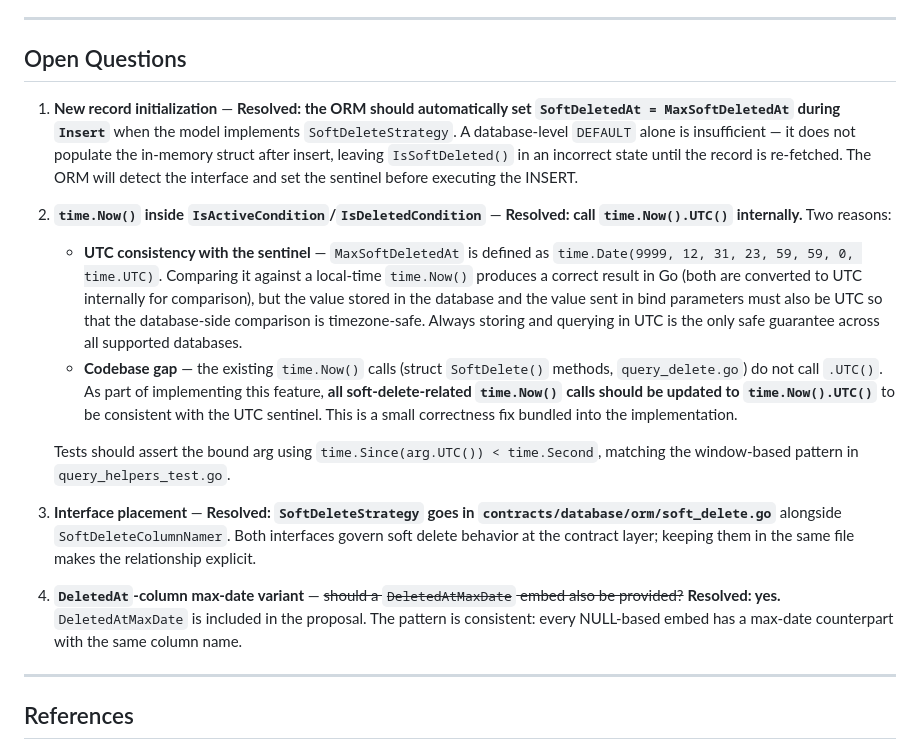
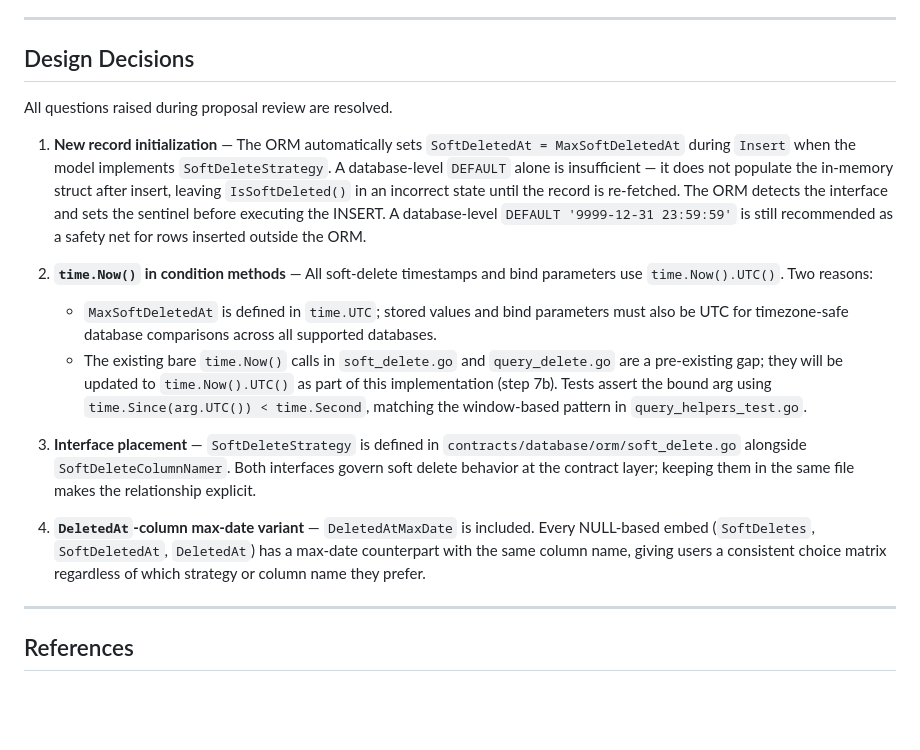
Before and after one commit to dracory/neat, a Markdown page: docs/proposals/alternative-soft-delete-support.md, the part around the change. GitHub-like rendering; blank space fills up the shorter version.

Commit message:
Rename Open Questions to Design Decisions — all questions resolved
All four items are fully decided. Rewrote the section header and
tightened each entry into a clean decision statement without the
question framing. Resolved strikethrough markup removed.

Generated with [Devin](https://cli.devin.ai/docs)

Co-Authored-By: Devin <158243242+devin-ai-integration[bot]@users.noreply.github.com>

```diff
--- a/docs/proposals/alternative-soft-delete-support.md
+++ b/docs/proposals/alternative-soft-delete-support.md
@@ -569,43 +569,39 @@ if user.IsSoftDeleted() {
 
 ---
 
-## Open Questions
+## Design Decisions
 
-1. **New record initialization** — **Resolved: the ORM should automatically set
-   `SoftDeletedAt = MaxSoftDeletedAt` during `Insert`** when the model implements
+All questions raised during proposal review are resolved.
+
+1. **New record initialization** — The ORM automatically sets
+   `SoftDeletedAt = MaxSoftDeletedAt` during `Insert` when the model implements
    `SoftDeleteStrategy`. A database-level `DEFAULT` alone is insufficient — it
    does not populate the in-memory struct after insert, leaving `IsSoftDeleted()`
-   in an incorrect state until the record is re-fetched. The ORM will detect the
-   interface and set the sentinel before executing the INSERT.
+   in an incorrect state until the record is re-fetched. The ORM detects the
+   interface and sets the sentinel before executing the INSERT. A database-level
+   `DEFAULT '9999-12-31 23:59:59'` is still recommended as a safety net for
+   rows inserted outside the ORM.
 
-2. **`time.Now()` inside `IsActiveCondition`/`IsDeletedCondition`** — **Resolved:
-   call `time.Now().UTC()` internally.** Two reasons:
-
-   - **UTC consistency with the sentinel** — `MaxSoftDeletedAt` is defined as
-     `time.Date(9999, 12, 31, 23, 59, 59, 0, time.UTC)`. Comparing it against
-     a local-time `time.Now()` produces a correct result in Go (both are
-     converted to UTC internally for comparison), but the value stored in the
-     database and the value sent in bind parameters must also be UTC so that
-     the database-side comparison is timezone-safe. Always storing and querying
-     in UTC is the only safe guarantee across all supported databases.
-   - **Codebase gap** — the existing `time.Now()` calls (struct `SoftDelete()`
-     methods, `query_delete.go`) do not call `.UTC()`. As part of implementing
-     this feature, **all soft-delete-related `time.Now()` calls should be
-     updated to `time.Now().UTC()`** to be consistent with the UTC sentinel.
-     This is a small correctness fix bundled into the implementation.
-
-   Tests should assert the bound arg using `time.Since(arg.UTC()) < time.Second`,
+2. **`time.Now()` in condition methods** — All soft-delete timestamps and bind
+   parameters use `time.Now().UTC()`. Two reasons:
+   - `MaxSoftDeletedAt` is defined in `time.UTC`; stored values and bind
+     parameters must also be UTC for timezone-safe database comparisons across
+     all supported databases.
+   - The existing bare `time.Now()` calls in `soft_delete.go` and
+     `query_delete.go` are a pre-existing gap; they will be updated to
+     `time.Now().UTC()` as part of this implementation (step 7b).
+   Tests assert the bound arg using `time.Since(arg.UTC()) < time.Second`,
    matching the window-based pattern in `query_helpers_test.go`.
 
-3. **Interface placement** — **Resolved: `SoftDeleteStrategy` goes in
-   `contracts/database/orm/soft_delete.go`** alongside `SoftDeleteColumnNamer`.
+3. **Interface placement** — `SoftDeleteStrategy` is defined in
+   `contracts/database/orm/soft_delete.go` alongside `SoftDeleteColumnNamer`.
    Both interfaces govern soft delete behavior at the contract layer; keeping
    them in the same file makes the relationship explicit.
 
-4. **`DeletedAt`-column max-date variant** — ~~should a `DeletedAtMaxDate` embed
-   also be provided?~~ **Resolved: yes.** `DeletedAtMaxDate` is included in the
-   proposal. The pattern is consistent: every NULL-based embed has a max-date
-   counterpart with the same column name.
+4. **`DeletedAt`-column max-date variant** — `DeletedAtMaxDate` is included.
+   Every NULL-based embed (`SoftDeletes`, `SoftDeletedAt`, `DeletedAt`) has a
+   max-date counterpart with the same column name, giving users a consistent
+   choice matrix regardless of which strategy or column name they prefer.
 
 ---
 
```
